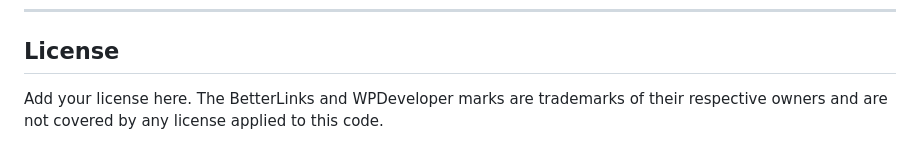
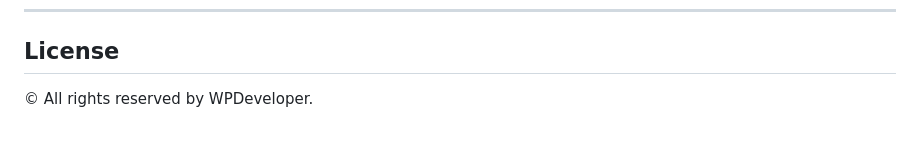
Before and after one commit to fatin-xCloud/mcp-email, a Markdown page: README.md, the part around the change. Drawn GitHub-style.

Commit message:
Revise license information in README
Update license section to include copyright notice.

```diff
--- a/README.md
+++ b/README.md
@@ -401,4 +401,4 @@ Test in a real client suite before opening a PR. Browser preview is not evidence
 
 ## License
 
-Add your license here. The BetterLinks and WPDeveloper marks are trademarks of their respective owners and are not covered by any license applied to this code.
+© All rights reserved by WPDeveloper.
```
